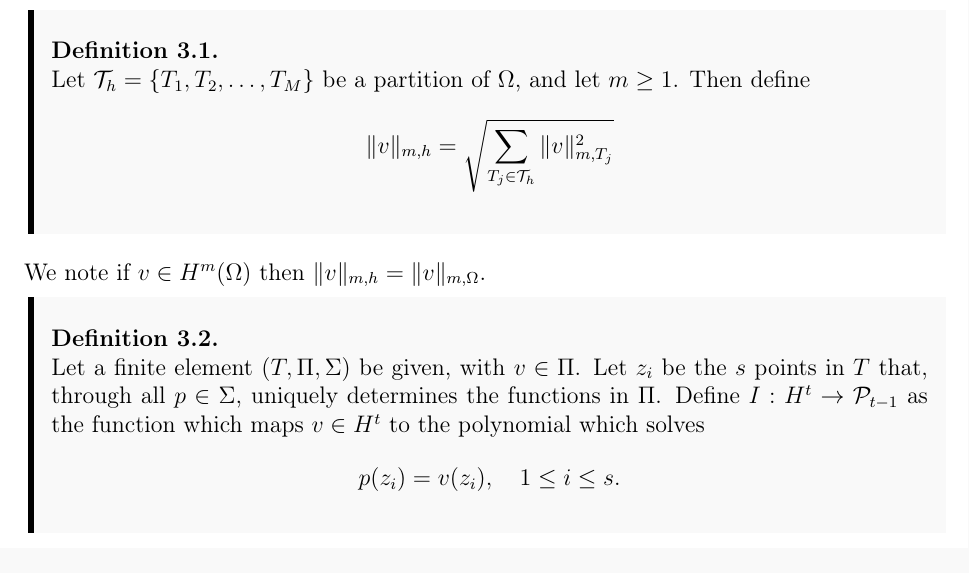
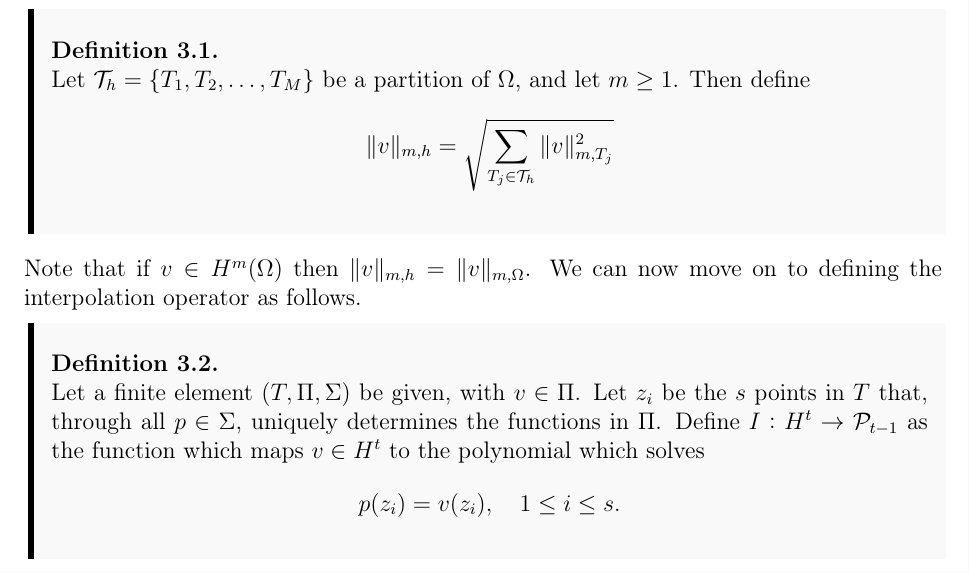
Before and after one commit to william37459/Finite_Element_Method, a LaTeX thesis (master.tex, which reads Afsnit/Kapitel3/mesh_norms.tex): part of page 39 of 49, cut so that both start at the same text. Compiled offline with pdfLaTeX.

Commit message:
Lille ændring i starten af kapitel 3

```diff
--- a/Afsnit/Kapitel3/mesh_norms.tex
+++ b/Afsnit/Kapitel3/mesh_norms.tex
@@ -9,4 +9,4 @@ mesh. We do so using the following definition.
         \|v\|_{m,h} = \sqrt{\sum_{T_j\in \mathcal{T}_h}\|v\|^2_{m,T_j}}
     \end{equation*}
 \end{defn}
-We note if $v\in H^m(\OO)$ then $\|v\|_{m,h}=\|v\|_{m,\OO}$.
+Note that if $v\in H^m(\OO)$ then $\|v\|_{m,h}=\|v\|_{m,\OO}$. We can now move on to defining the interpolation operator as follows.
```
